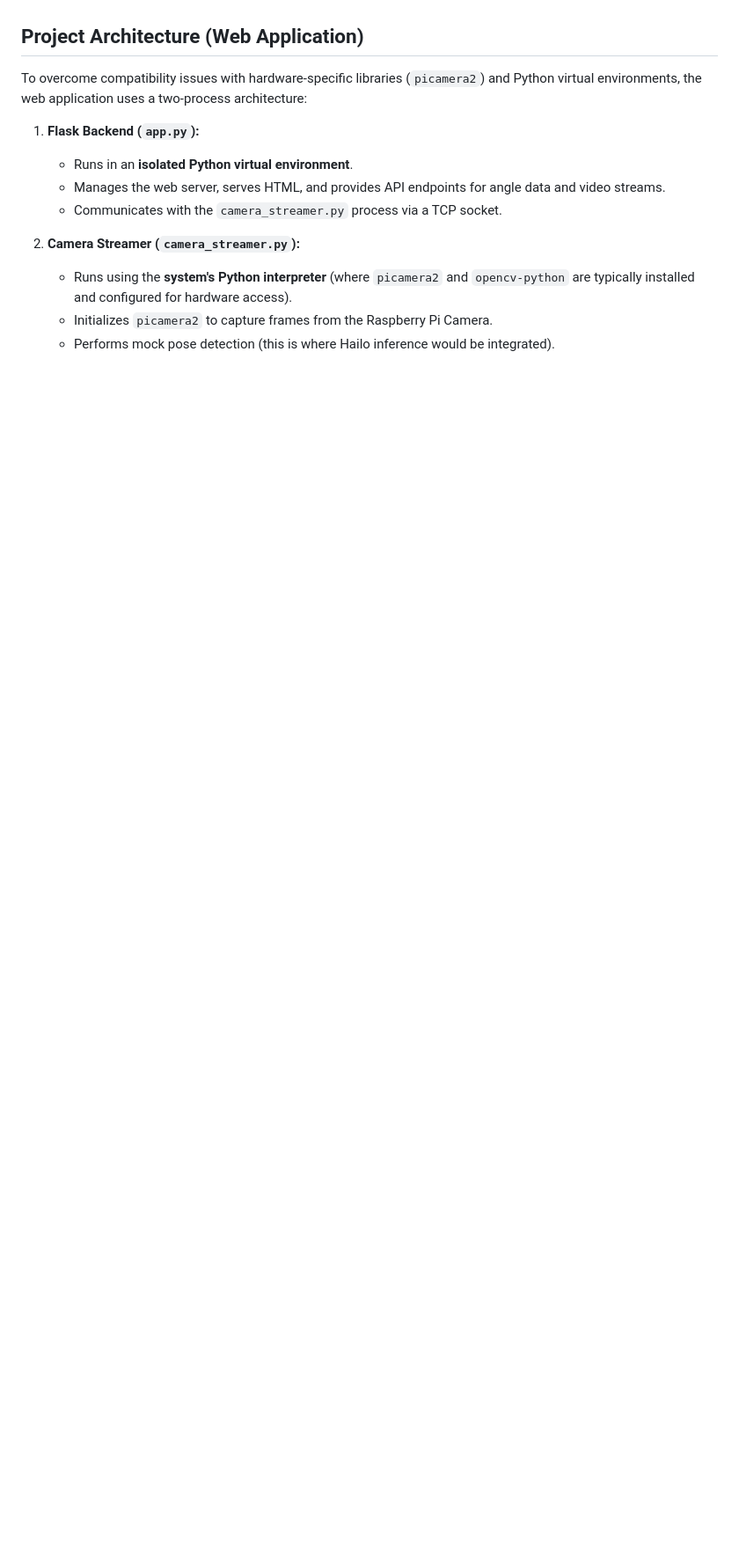
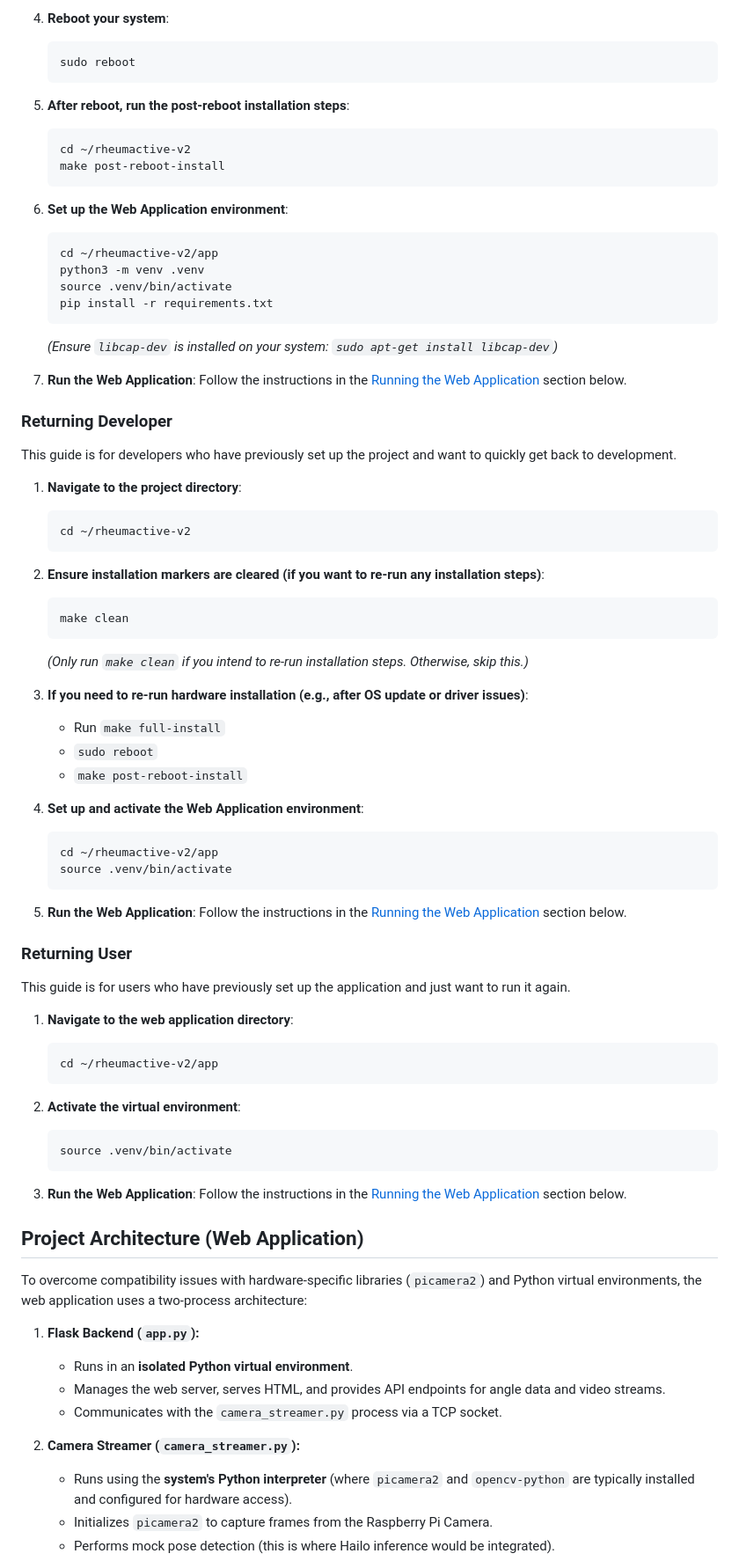
Before and after one commit to patrickcapaldo/rheumactive-v2, a Markdown page: README.md, the part around one of its changes. Shown at 88% size. Drawn GitHub-style; blank space fills up the shorter version.

Commit message:
updated setup instructions

````diff
--- a/README.md
+++ b/README.md
@@ -39,3 +80,70 @@ It also includes the RheumActive web application, built with Flask, for real-tim
+4.  **Reboot your system**:
+    ```bash
+    sudo reboot
+    ```
+
+5.  **After reboot, run the post-reboot installation steps**:
+    ```bash
+    cd ~/rheumactive-v2
+    make post-reboot-install
+    ```
+
+6.  **Set up the Web Application environment**:
+    ```bash
+    cd ~/rheumactive-v2/app
+    python3 -m venv .venv
+    source .venv/bin/activate
+    pip install -r requirements.txt
+    ```
+    *(Ensure `libcap-dev` is installed on your system: `sudo apt-get install libcap-dev`)*
+
+7.  **Run the Web Application**:
+    Follow the instructions in the [Running the Web Application](#running-the-web-application) section below.
+
+### Returning Developer
+
+This guide is for developers who have previously set up the project and want to quickly get back to development.
+
+1.  **Navigate to the project directory**:
+    ```bash
+    cd ~/rheumactive-v2
+    ```
+
+2.  **Ensure installation markers are cleared (if you want to re-run any installation steps)**:
+    ```bash
+    make clean
+    ```
+    *(Only run `make clean` if you intend to re-run installation steps. Otherwise, skip this.)*
+
+3.  **If you need to re-run hardware installation (e.g., after OS update or driver issues)**:
+    *   Run `make full-install`
+    *   `sudo reboot`
+    *   `make post-reboot-install`
+
+4.  **Set up and activate the Web Application environment**:
+    ```bash
+    cd ~/rheumactive-v2/app
+    source .venv/bin/activate
+    ```
+
+5.  **Run the Web Application**:
+    Follow the instructions in the [Running the Web Application](#running-the-web-application) section below.
+
+### Returning User
+
+This guide is for users who have previously set up the application and just want to run it again.
+
+1.  **Navigate to the web application directory**:
+    ```bash
+    cd ~/rheumactive-v2/app
+    ```
+
+2.  **Activate the virtual environment**:
+    ```bash
+    source .venv/bin/activate
+    ```
+
+3.  **Run the Web Application**:
     Follow the instructions in the [Running the Web Application](#running-the-web-application) section below.
 
 ## Project Architecture (Web Application)
````
Also changed, not shown: other parts of README.md (+47 -6 lines).
